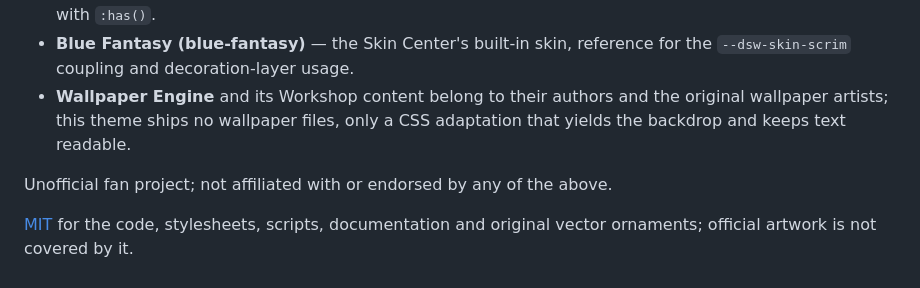
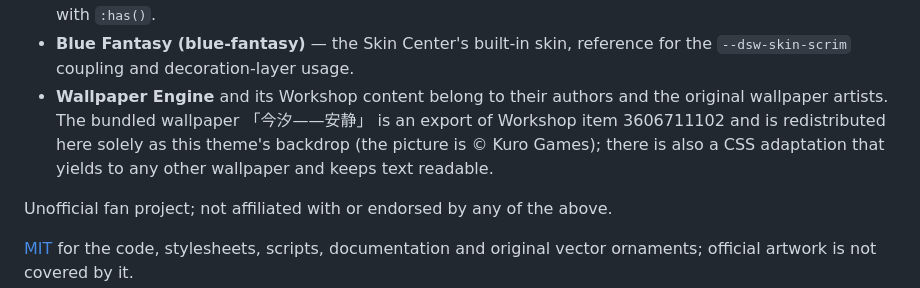
Before and after one commit to Mauit06/dsh-jinhsi-skin, a Markdown page: README.md, the part around the change printed below. Drawn GitHub-style.

```diff
--- a/README.md
+++ b/README.md
@@ -144,8 +153,10 @@ art. On your own machine you can generate real previews with
 - **Blue Fantasy (blue-fantasy)** — the Skin Center's built-in skin, reference for the
   `--dsw-skin-scrim` coupling and decoration-layer usage.
 - **Wallpaper Engine** and its Workshop content belong to their authors and the original
-  wallpaper artists; this theme ships no wallpaper files, only a CSS adaptation that yields
-  the backdrop and keeps text readable.
+  wallpaper artists. The bundled wallpaper 「今汐——安静」 is an export of Workshop item
+  3606711102 and is redistributed here solely as this theme's backdrop (the picture is
+  © Kuro Games); there is also a CSS adaptation that yields to any other wallpaper and keeps
+  text readable.
 
 Unofficial fan project; not affiliated with or endorsed by any of the above.
 
```
Also changed, not shown: other parts of README.md (+25 -16 lines), README.zh-CN.md (+25 -17 lines), skin/preview/dark.jpg, skin/preview/light.jpg, 13 other files.
